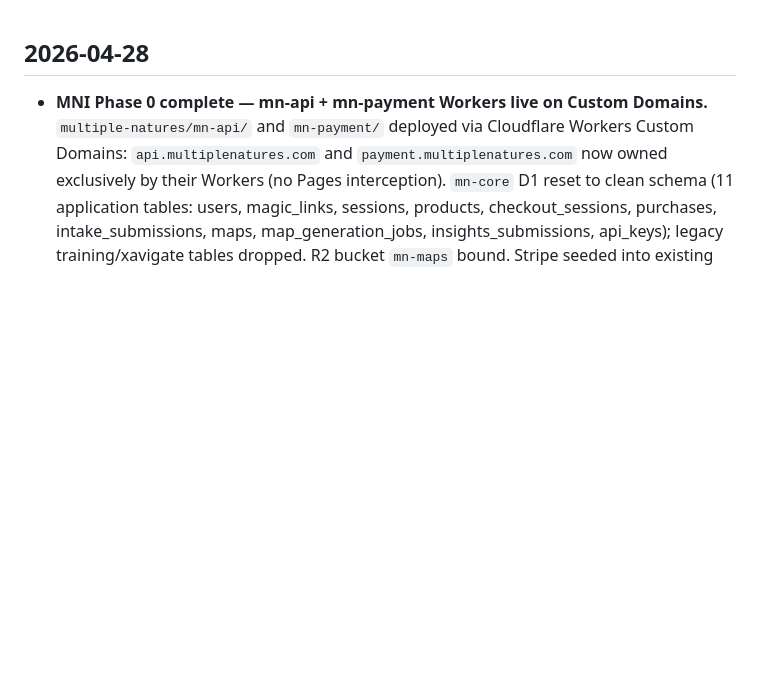
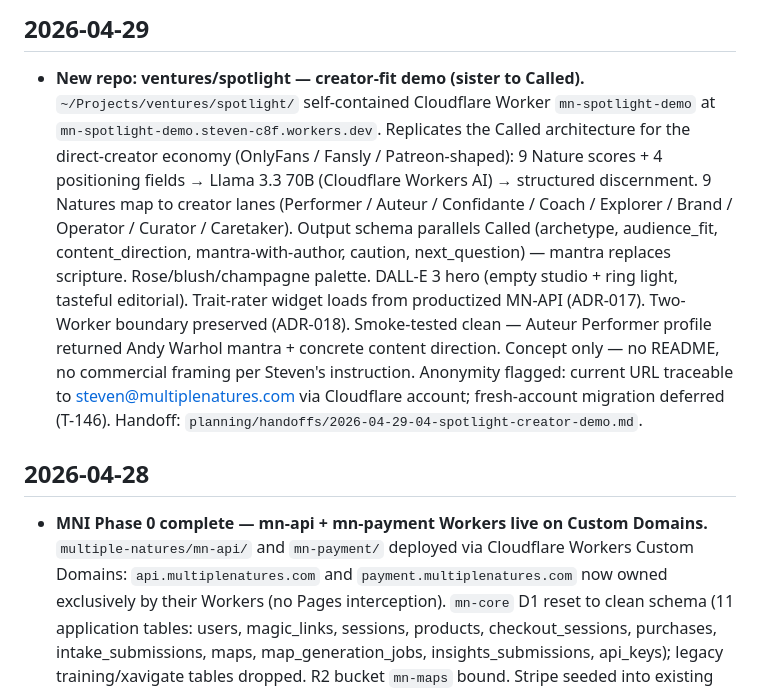
Before and after one commit to Stevenrudolph1/docs, a Markdown page: changelog.md, the part around the change. GitHub-like rendering; blank space fills up the shorter version.

Commit message:
changelog: 2026-04-29 -- ventures/spotlight (creator-fit demo).
Co-Authored-By: Claude Opus 4.7 <noreply@anthropic.com>

```diff
--- a/changelog.md
+++ b/changelog.md
@@ -1,3 +1,6 @@
+## 2026-04-29
+- **New repo: ventures/spotlight — creator-fit demo (sister to Called).** `~/Projects/ventures/spotlight/` self-contained Cloudflare Worker `mn-spotlight-demo` at `mn-spotlight-demo.steven-c8f.workers.dev`. Replicates the Called architecture for the direct-creator economy (OnlyFans / Fansly / Patreon-shaped): 9 Nature scores + 4 positioning fields → Llama 3.3 70B (Cloudflare Workers AI) → structured discernment. 9 Natures map to creator lanes (Performer / Auteur / Confidante / Coach / Explorer / Brand / Operator / Curator / Caretaker). Output schema parallels Called (archetype, audience_fit, content_direction, mantra-with-author, caution, next_question) — mantra replaces scripture. Rose/blush/champagne palette. DALL-E 3 hero (empty studio + ring light, tasteful editorial). Trait-rater widget loads from productized MN-API (ADR-017). Two-Worker boundary preserved (ADR-018). Smoke-tested clean — Auteur Performer profile returned Andy Warhol mantra + concrete content direction. Concept only — no README, no commercial framing per Steven's instruction. Anonymity flagged: current URL traceable to steven@multiplenatures.com via Cloudflare account; fresh-account migration deferred (T-146). Handoff: `planning/handoffs/2026-04-29-04-spotlight-creator-demo.md`.
+
 ## 2026-04-28
 - **MNI Phase 0 complete — mn-api + mn-payment Workers live on Custom Domains.** `multiple-natures/mn-api/` and `mn-payment/` deployed via Cloudflare Workers Custom Domains: `api.multiplenatures.com` and `payment.multiplenatures.com` now owned exclusively by their Workers (no Pages interception). `mn-core` D1 reset to clean schema (11 application tables: users, magic_links, sessions, products, checkout_sessions, purchases, intake_submissions, maps, map_generation_jobs, insights_submissions, api_keys); legacy training/xavigate tables dropped. R2 bucket `mn-maps` bound. Stripe seeded into existing live MN account (`sk_live_qy1xDc...`) with metadata `surface=mn / brand=multiple-natures`: `mn-map` ($97) + 6 paid books; mirrored into `mn-core.products` with stripe_product_id + stripe_price_id. Worker secrets set via `wrangler secret put`: mn-api {SESSION_SECRET, SES_ACCESS_KEY_ID, SES_SECRET_ACCESS_KEY, SES_REGION, MN_FROM_EMAIL, MN_API_INTERNAL_TOKEN}; mn-payment {STRIPE_SECRET_KEY, STRIPE_WEBHOOK_SECRET (placeholder until cutover), MN_API_INTERNAL_TOKEN}. Both `/health` gates green. Phase 1 ready to dispatch. Commit `multiple-natures` `4ec13b3`.
 - **XaviMail scheduling safeguards rebuilt (post-Dylan-incident).** FR Dylan newsletter ("Le public a hué…") went to 110 practitioners unintentionally — prior Claude session scheduled + ran confirm in same overnight session, daemon fired at 7am. EN crashed on SQLite threading bug. Fixes: (1) per-thread DB connections in `xavimail/db.py` (`threading.local()`); (2) 12h confirmation TTL in `scheduler/daemon.py` — stale confirmations auto-blocked + TG alert + reset to `blocked-unconfirmed`; (3) 20h per-list cooldown gate at fire time; (4) schedule-time same-list-same-day guard with `--allow-multi` override; (5) `scheduler/digest.py` morning TG digest at 6am local listing next 24h queue with duplicate-day/unconfirmed/stale flags; (6) TG `chat_id` wired into `~/.xavimail/config.json`. Stale crontab line removed. Daemon restarted (PID 33450). CLAUDE.md + new feedback memory + xavimail/README.md + xavimail/STATUS.md updated. Handoff: `planning/handoffs/2026-04-28-03-xavimail-scheduling-safeguards-rebuilt.md`.
```
